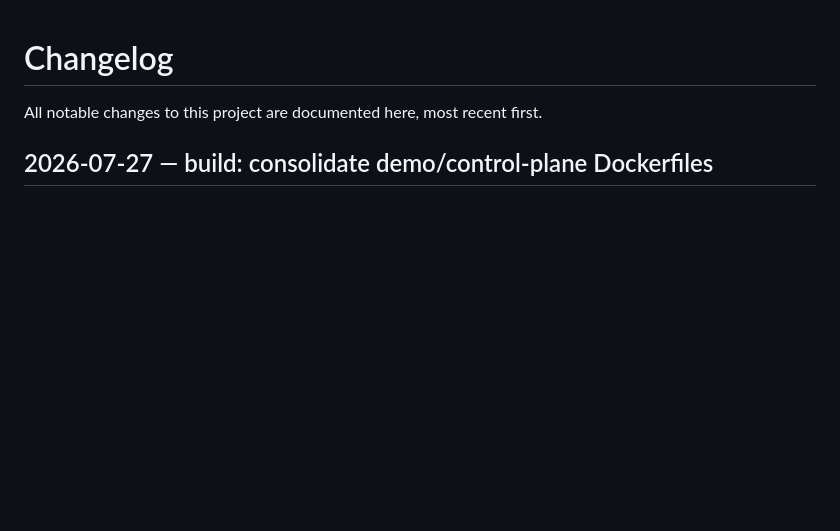
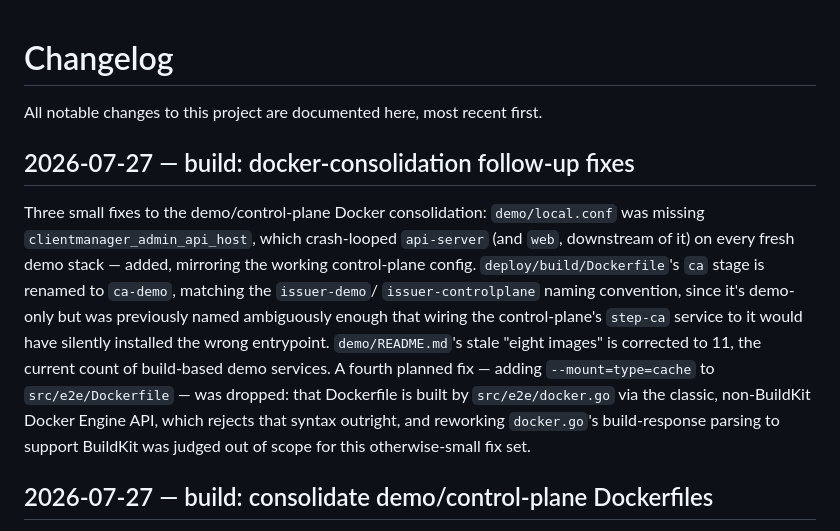
Before and after one commit to alex-sviridov/miniprotector, a Markdown page: CHANGELOG.md, the part around the change. Drawn GitHub-style; blank space fills up the shorter version.

```diff
--- a/CHANGELOG.md
+++ b/CHANGELOG.md
@@ -1,6 +1,20 @@
 # Changelog
 
 All notable changes to this project are documented here, most recent first.
+
+## 2026-07-27 — build: docker-consolidation follow-up fixes
+
+Three small fixes to the demo/control-plane Docker consolidation: `demo/local.conf` was missing
+`clientmanager_admin_api_host`, which crash-looped `api-server` (and `web`, downstream of it) on
+every fresh demo stack — added, mirroring the working control-plane config.
+`deploy/build/Dockerfile`'s `ca` stage is renamed to `ca-demo`, matching the `issuer-demo`/
+`issuer-controlplane` naming convention, since it's demo-only but was previously named ambiguously
+enough that wiring the control-plane's `step-ca` service to it would have silently installed the
+wrong entrypoint. `demo/README.md`'s stale "eight images" is corrected to 11, the current count of
+build-based demo services. A fourth planned fix — adding `--mount=type=cache` to `src/e2e/Dockerfile`
+— was dropped: that Dockerfile is built by `src/e2e/docker.go` via the classic, non-BuildKit Docker
+Engine API, which rejects that syntax outright, and reworking `docker.go`'s build-response parsing
+to support BuildKit was judged out of scope for this otherwise-small fix set.
 
 ## 2026-07-27 — build: consolidate demo/control-plane Dockerfiles
 
```
Also changed, not shown: demo/README.md (+1 -1 lines).
